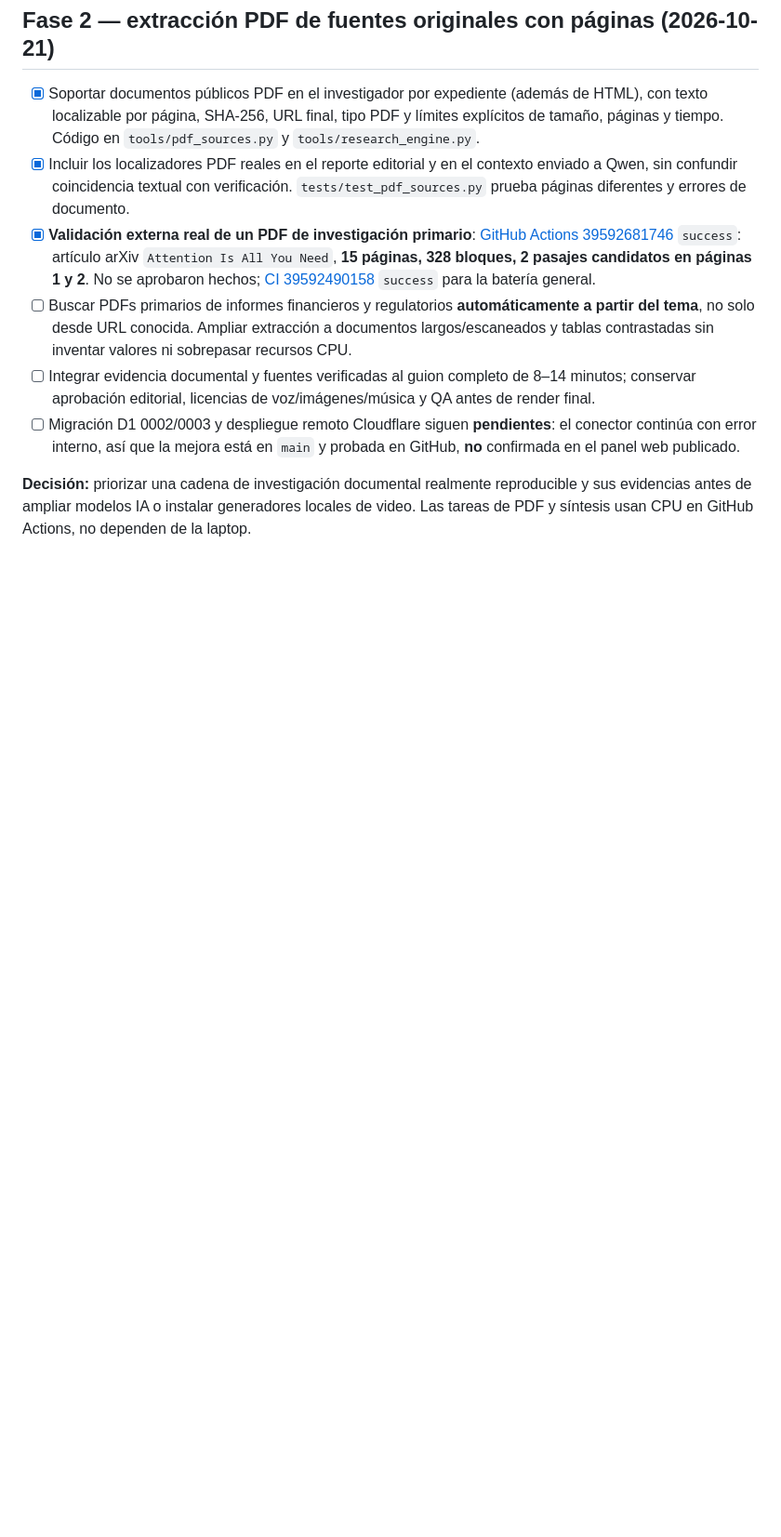
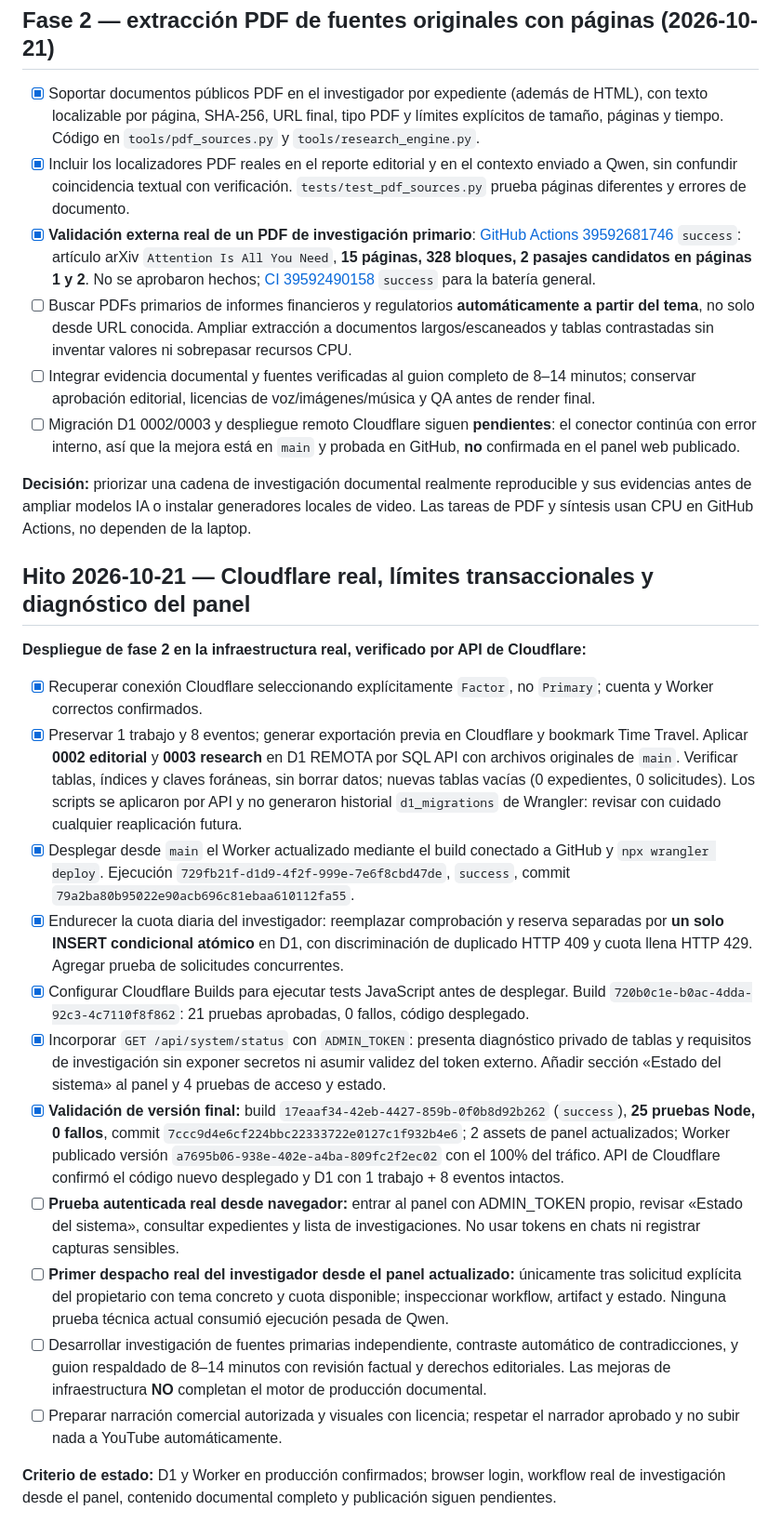
Before and after one commit to eler30mr-star/FactordeGigantes, a Markdown page: docs/PLAN_PROYECTO.md, the part around the change. Shown at 93% size. GitHub-like rendering; blank space fills up the shorter version.

Commit message:
docs: plan fase 2 con D1 real, despliegue y próxima validación editorial

```diff
--- a/docs/PLAN_PROYECTO.md
+++ b/docs/PLAN_PROYECTO.md
@@ -284,3 +284,21 @@ La nueva fase 2 tiene un motor experimental de consulta y redacción IA **ejecut
 - [ ] Migración D1 0002/0003 y despliegue remoto Cloudflare siguen **pendientes**: el conector continúa con error interno, así que la mejora está en `main` y probada en GitHub, **no** confirmada en el panel web publicado.
 
 **Decisión:** priorizar una cadena de investigación documental realmente reproducible y sus evidencias antes de ampliar modelos IA o instalar generadores locales de video. Las tareas de PDF y síntesis usan CPU en GitHub Actions, no dependen de la laptop.
+
+## Hito 2026-10-21 — Cloudflare real, límites transaccionales y diagnóstico del panel
+
+**Despliegue de fase 2 en la infraestructura real, verificado por API de Cloudflare:**
+
+- [x] Recuperar conexión Cloudflare seleccionando explícitamente `Factor`, no `Primary`; cuenta y Worker correctos confirmados.
+- [x] Preservar 1 trabajo y 8 eventos; generar exportación previa en Cloudflare y bookmark Time Travel. Aplicar **0002 editorial** y **0003 research** en D1 REMOTA por SQL API con archivos originales de `main`. Verificar tablas, índices y claves foráneas, sin borrar datos; nuevas tablas vacías (0 expedientes, 0 solicitudes). Los scripts se aplicaron por API y no generaron historial `d1_migrations` de Wrangler: revisar con cuidado cualquier reaplicación futura.
+- [x] Desplegar desde `main` el Worker actualizado mediante el build conectado a GitHub y `npx wrangler deploy`. Ejecución `729fb21f-d1d9-4f2f-999e-7e6f8cbd47de`, `success`, commit `79a2ba80b95022e90acb696c81ebaa610112fa55`.
+- [x] Endurecer la cuota diaria del investigador: reemplazar comprobación y reserva separadas por **un solo INSERT condicional atómico** en D1, con discriminación de duplicado HTTP 409 y cuota llena HTTP 429. Agregar prueba de solicitudes concurrentes.
+- [x] Configurar Cloudflare Builds para ejecutar tests JavaScript antes de desplegar. Build `720b0c1e-b0ac-4dda-92c3-4c7110f8f862`: 21 pruebas aprobadas, 0 fallos, código desplegado.
+- [x] Incorporar `GET /api/system/status` con `ADMIN_TOKEN`: presenta diagnóstico privado de tablas y requisitos de investigación sin exponer secretos ni asumir validez del token externo. Añadir sección «Estado del sistema» al panel y 4 pruebas de acceso y estado.
+- [x] **Validación de versión final:** build `17eaaf34-42eb-4427-859b-0f0b8d92b262` (`success`), **25 pruebas Node, 0 fallos**, commit `7ccc9d4e6cf224bbc22333722e0127c1f932b4e6`; 2 assets de panel actualizados; Worker publicado versión `a7695b06-938e-402e-a4ba-809fc2f2ec02` con el 100% del tráfico. API de Cloudflare confirmó el código nuevo desplegado y D1 con 1 trabajo + 8 eventos intactos.
+- [ ] **Prueba autenticada real desde navegador:** entrar al panel con ADMIN_TOKEN propio, revisar «Estado del sistema», consultar expedientes y lista de investigaciones. No usar tokens en chats ni registrar capturas sensibles.
+- [ ] **Primer despacho real del investigador desde el panel actualizado:** únicamente tras solicitud explícita del propietario con tema concreto y cuota disponible; inspeccionar workflow, artifact y estado. Ninguna prueba técnica actual consumió ejecución pesada de Qwen.
+- [ ] Desarrollar investigación de fuentes primarias independiente, contraste automático de contradicciones, y guion respaldado de 8–14 minutos con revisión factual y derechos editoriales. Las mejoras de infraestructura **NO** completan el motor de producción documental.
+- [ ] Preparar narración comercial autorizada y visuales con licencia; respetar el narrador aprobado y no subir nada a YouTube automáticamente.
+
+**Criterio de estado:** D1 y Worker en producción confirmados; browser login, workflow real de investigación desde el panel, contenido documental completo y publicación siguen pendientes.
```
